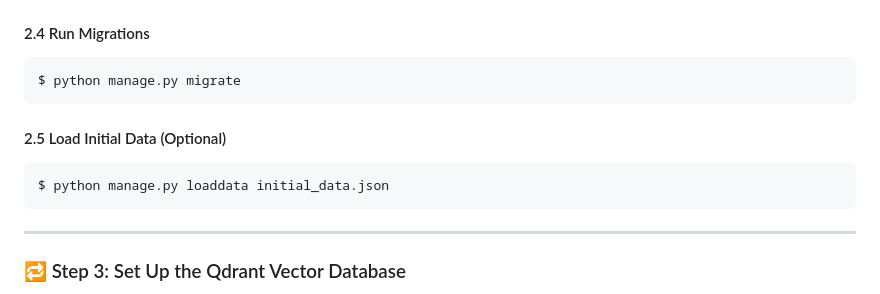
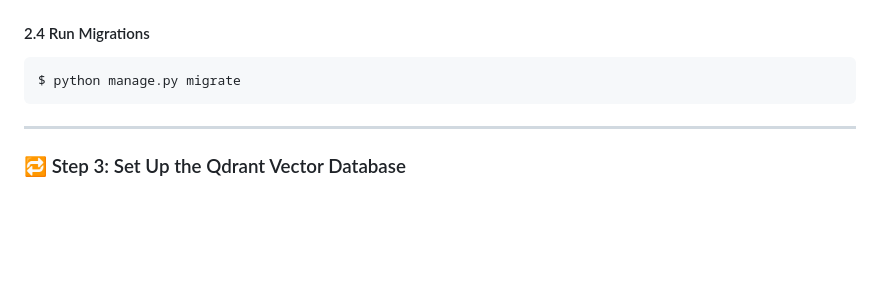
Before and after one commit to devnitht02/recommendation-engine, a Markdown page: README.md, the part around the change. GitHub-like rendering; blank space fills up the shorter version.

````diff
--- a/README.md
+++ b/README.md
@@ -104,12 +104,6 @@ $ pip install mysqlclient
 
 ```bash
 $ python manage.py migrate
-```
-
-#### 2.5 Load Initial Data (Optional)
-
-```bash
-$ python manage.py loaddata initial_data.json
 ```
 
 ---
````
